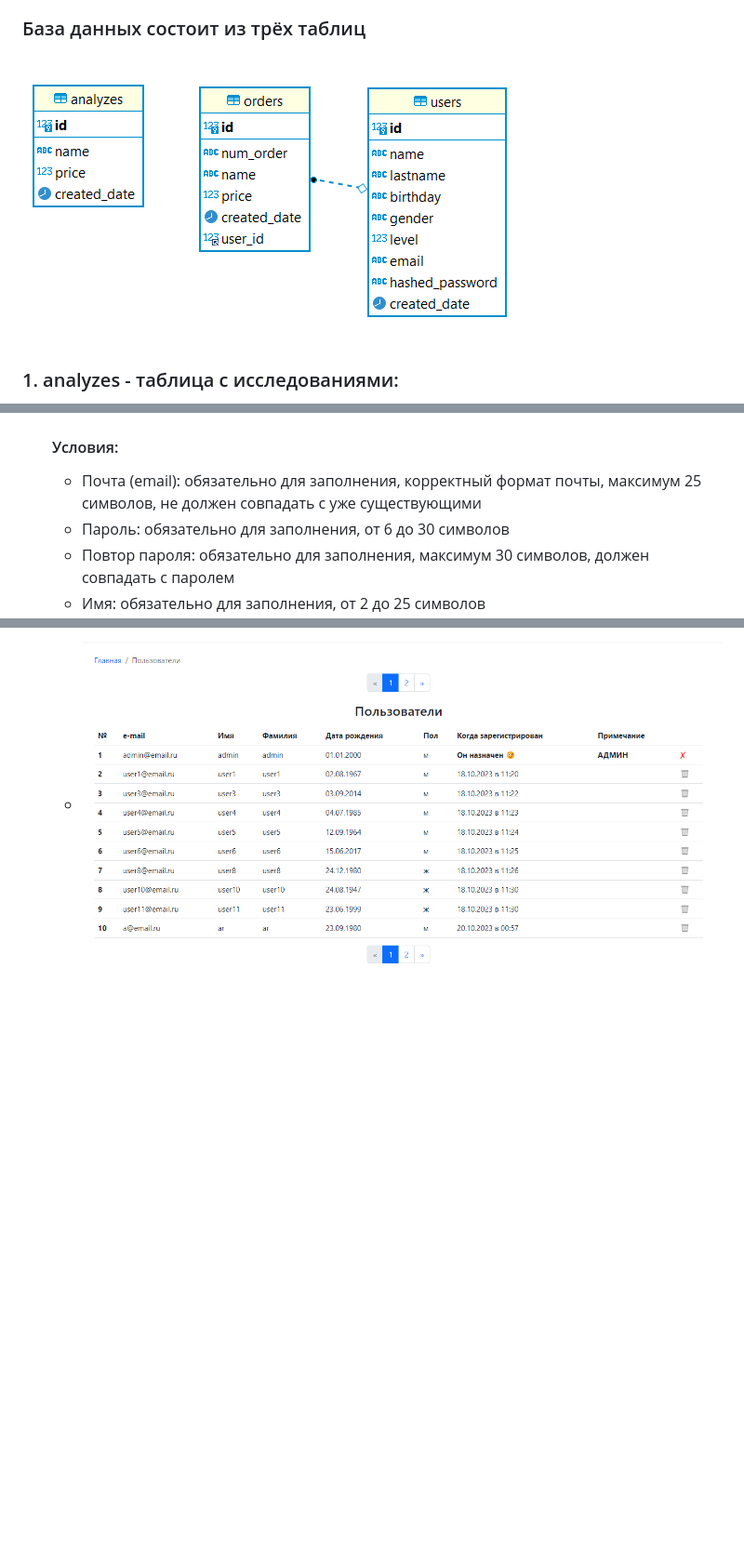
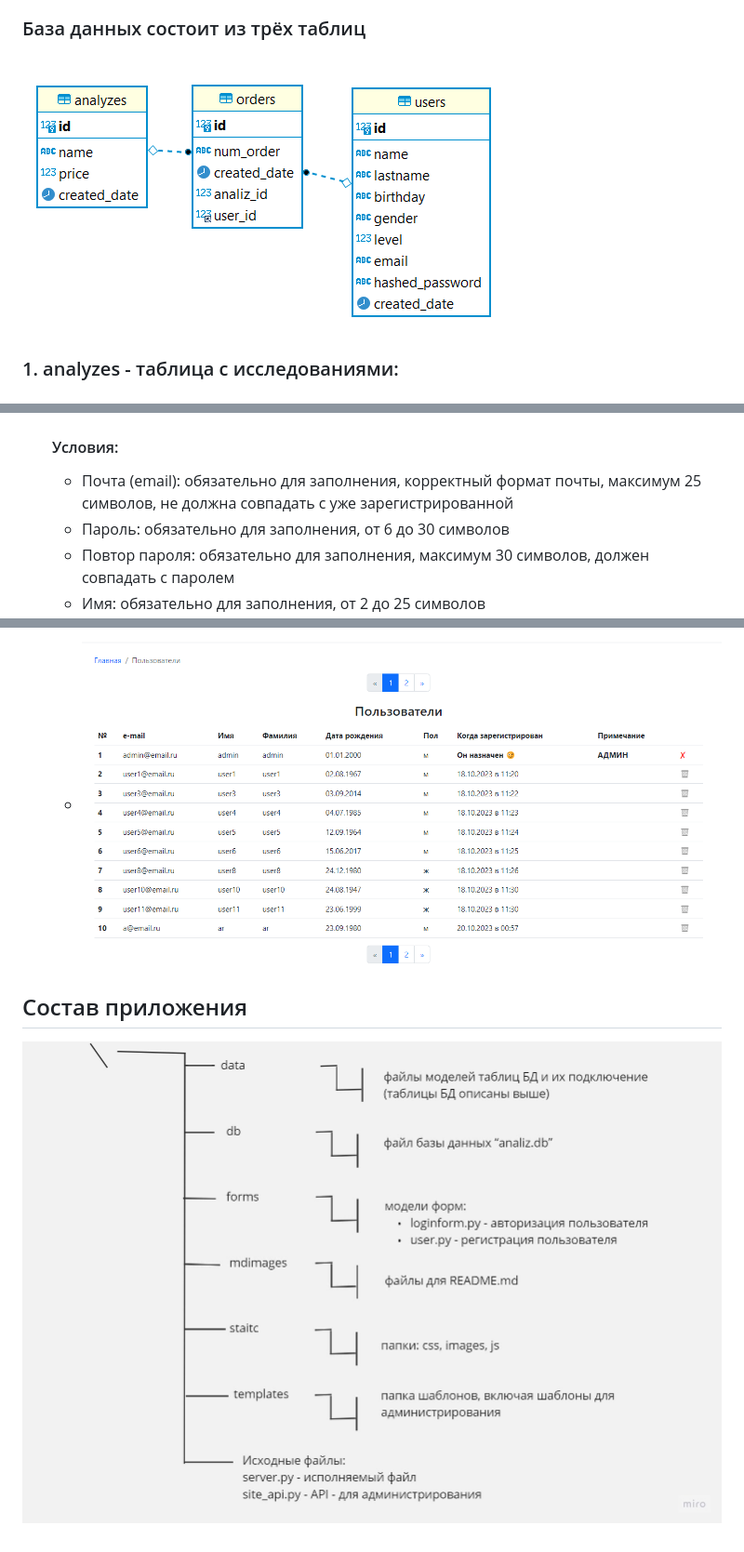
Before and after one commit to testveraspir/glitchMedAn, a Markdown page: README.md, 3 parts joined by grey strips. Shown: that part at 93% size. Rendered like a GitHub page; pictures changed too: mdimages/img1.png, mdimages/img21.jpg (added); blank space fills up the shorter version.

```diff
--- a/README.md
+++ b/README.md
@@ -53,7 +52,7 @@
 * Регистрация
 * ![Форма регистрации](/mdimages/img4.png)
   #### Условия:
-  * Почта (email): обязательно для заполнения, корректный формат почты, максимум 25 символов, не должен совпадать с уже существующими
+  * Почта (email): обязательно для заполнения, корректный формат почты, максимум 25 символов, не должна совпадать с уже зарегистрированной
   * Пароль: обязательно для заполнения, от 6 до 30 символов
   * Повтор пароля: обязательно для заполнения, максимум 30 символов, должен совпадать с паролем
   * Имя: обязательно для заполнения, от 2 до 25 символов
@@ -156,3 +155,6 @@
   + #### Просмотр всех пользователей
   + #### Удаление пользователя
   + ![Пользователи](/mdimages/img20.png)
+
+## Состав приложения
+![Состав приложения](/mdimages/img21.jpg)
```
Also changed, not shown: other parts of README.md (+5 -6 lines), 5 other files.
